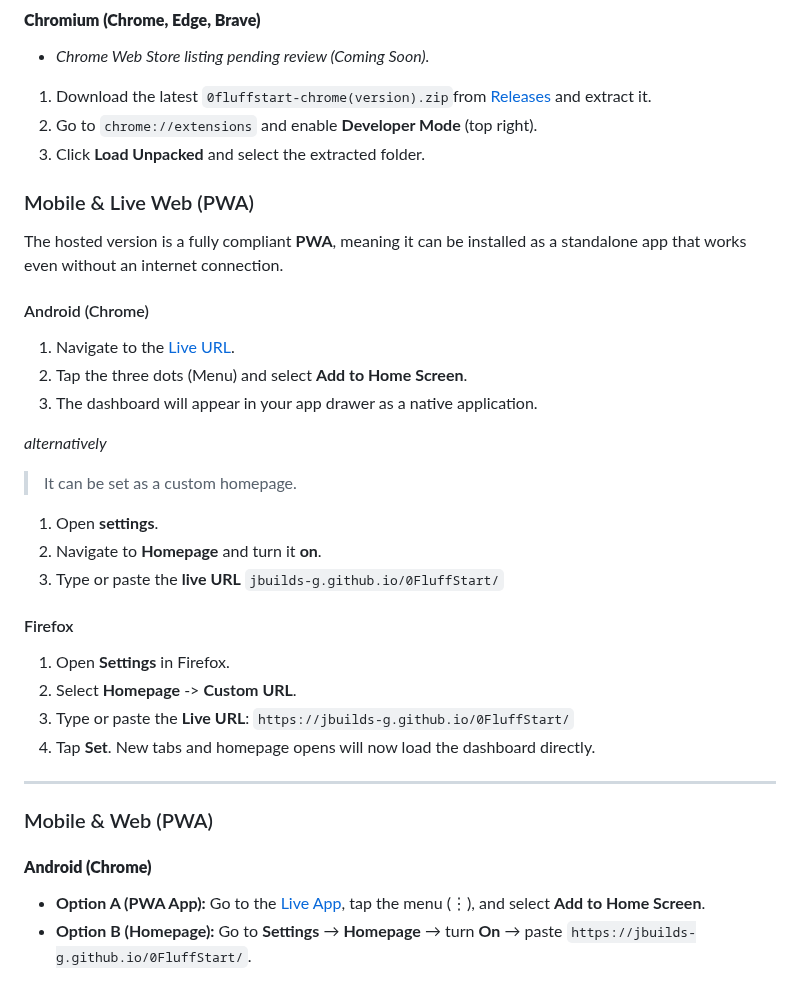
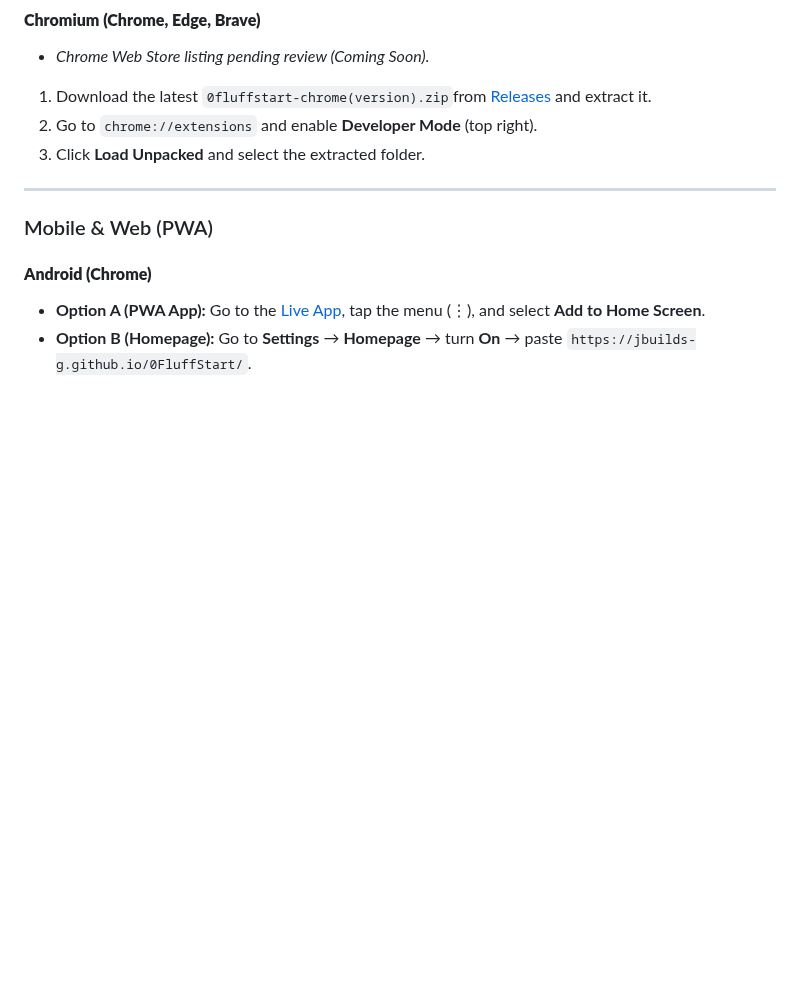
Before and after one commit to jbuilds-g/0FluffStart, a Markdown page: README.md, the part around the change. Drawn GitHub-style; blank space fills up the shorter version.

Commit message:
Remove duplicate mobile PWA installation instructions
Removed instructions for installing the PWA on mobile devices and updated the heading.

```diff
--- a/README.md
+++ b/README.md
@@ -69,31 +69,6 @@
 3. Go to `chrome://extensions` and enable **Developer Mode** (top right).
 4. Click **Load Unpacked** and select the extracted folder.
 
-### Mobile & Live Web (PWA)
-
-The hosted version is a fully compliant **PWA**, meaning it can be installed as a standalone app that works even without an internet connection.
-
-#### Android (Chrome)
-
-1.  Navigate to the [Live URL](https://jbuilds-g.github.io/0FluffStart/).
-2.  Tap the three dots (Menu) and select **Add to Home Screen**.
-3.  The dashboard will appear in your app drawer as a native application.
-
-_alternatively_
-
-> It can be set as a custom homepage.
-
-1. Open **settings**.
-2. Navigate to **Homepage** and turn it **on**.
-3. Type or paste the **live URL** `jbuilds-g.github.io/0FluffStart/`
-
-#### Firefox
-
-1. Open **Settings** in Firefox.
-2. Select **Homepage** -> **Custom URL**.
-3. Type or paste the **Live URL**: `https://jbuilds-g.github.io/0FluffStart/`
-4. Tap **Set**. New tabs and homepage opens will now load the dashboard directly.
-
 ---
 
 ### Mobile & Web (PWA)
```
